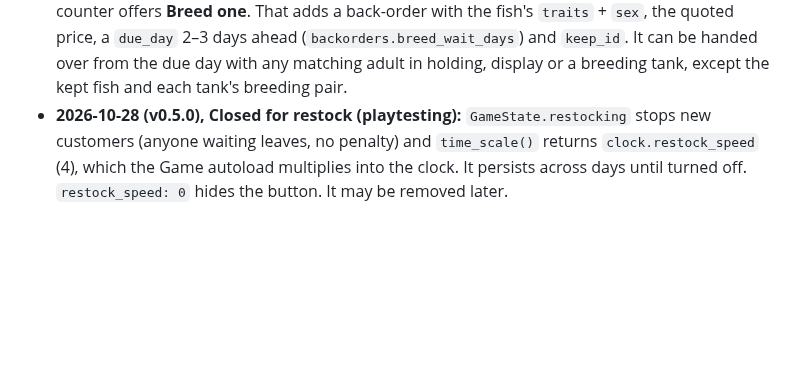
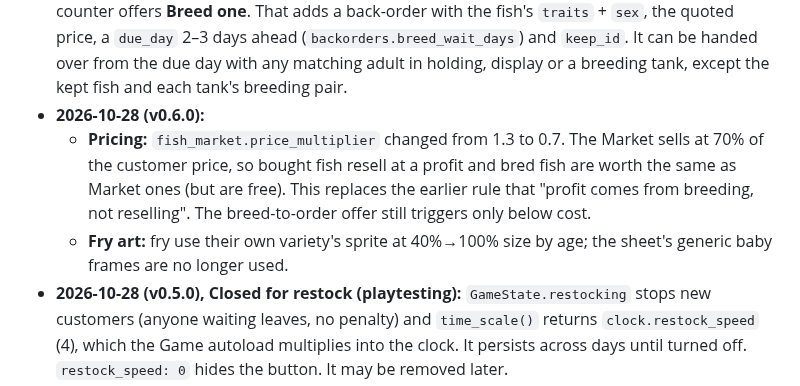
Before and after one commit to iamkeq/fish-breeder-game, a Markdown page: docs/DESIGN.md, the part around the change. Rendered like a GitHub page; blank space fills up the shorter version.

```diff
--- a/docs/DESIGN.md
+++ b/docs/DESIGN.md
@@ -375,6 +375,14 @@ reputation. The design keeps room for all of these.
   `due_day` 2–3 days ahead (`backorders.breed_wait_days`) and `keep_id`. It can
   be handed over from the due day with any matching adult in holding, display
   or a breeding tank, except the kept fish and each tank's breeding pair.
+- **2026-10-28 (v0.6.0):**
+  - **Pricing:** `fish_market.price_multiplier` changed from 1.3 to 0.7. The
+    Market sells at 70% of the customer price, so bought fish resell at a
+    profit and bred fish are worth the same as Market ones (but are free).
+    This replaces the earlier rule that "profit comes from breeding, not
+    reselling". The breed-to-order offer still triggers only below cost.
+  - **Fry art:** fry use their own variety's sprite at 40%→100% size by age;
+    the sheet's generic baby frames are no longer used.
 - **2026-10-28 (v0.5.0), Closed for restock (playtesting):** `GameState.restocking`
   stops new customers (anyone waiting leaves, no penalty) and `time_scale()`
   returns `clock.restock_speed` (4), which the Game autoload multiplies into
```
Also changed, not shown: CHANGELOG.md (+22 -0 lines), README.md (+3 -3 lines), docs/images/screenshot_back_room.png, docs/images/screenshot_market.png, docs/images/screenshot_shop_floor.png, docs/images/screenshot_tank_editor.png, 9 other files.
